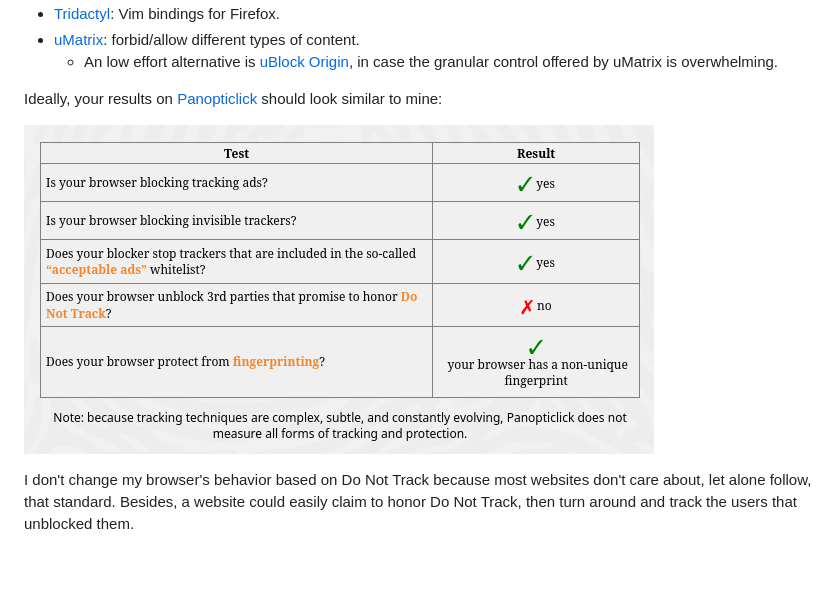
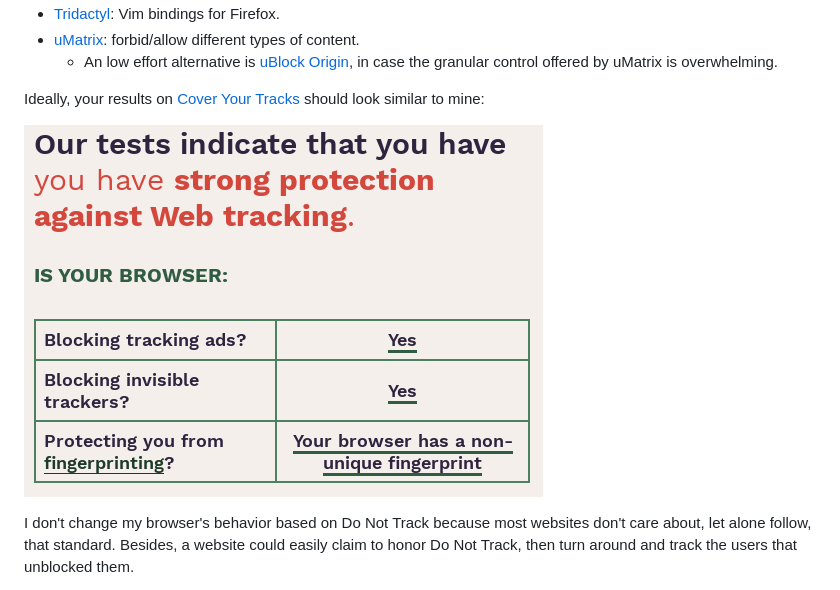
Before and after one commit to maybebyte/anthesis, a Markdown page: software.md, the part around the change. Rendered like a GitHub page; pictures changed too: images/coveryourtracks-results.png (added), images/panopticlick-results.png (deleted); blank space fills up the shorter version.

Commit message:
Panopticlick -> Cover Your Tracks

```diff
--- a/software.md
+++ b/software.md
@@ -184,11 +184,11 @@ for more.
     Origin](https://addons.mozilla.org/en-US/firefox/addon/ublock-origin/),
     in case the granular control offered by uMatrix is overwhelming.
 
-Ideally, your results on [Panopticlick](https://panopticlick.eff.org/)
+Ideally, your results on [Cover Your Tracks](https://coveryourtracks.eff.org/)
 should look similar to mine:
 
-[![Panopticlick
-results](/images/panopticlick-results.png)](/images/panopticlick-results.png)
+[![Cover Your Tracks
+results](/images/coveryourtracks-results.png)](/images/coveryourtracks-results.png)
 
 I don't change my browser's behavior based on Do Not Track because most
 websites don't care about, let alone follow, that standard.  Besides, a
```
